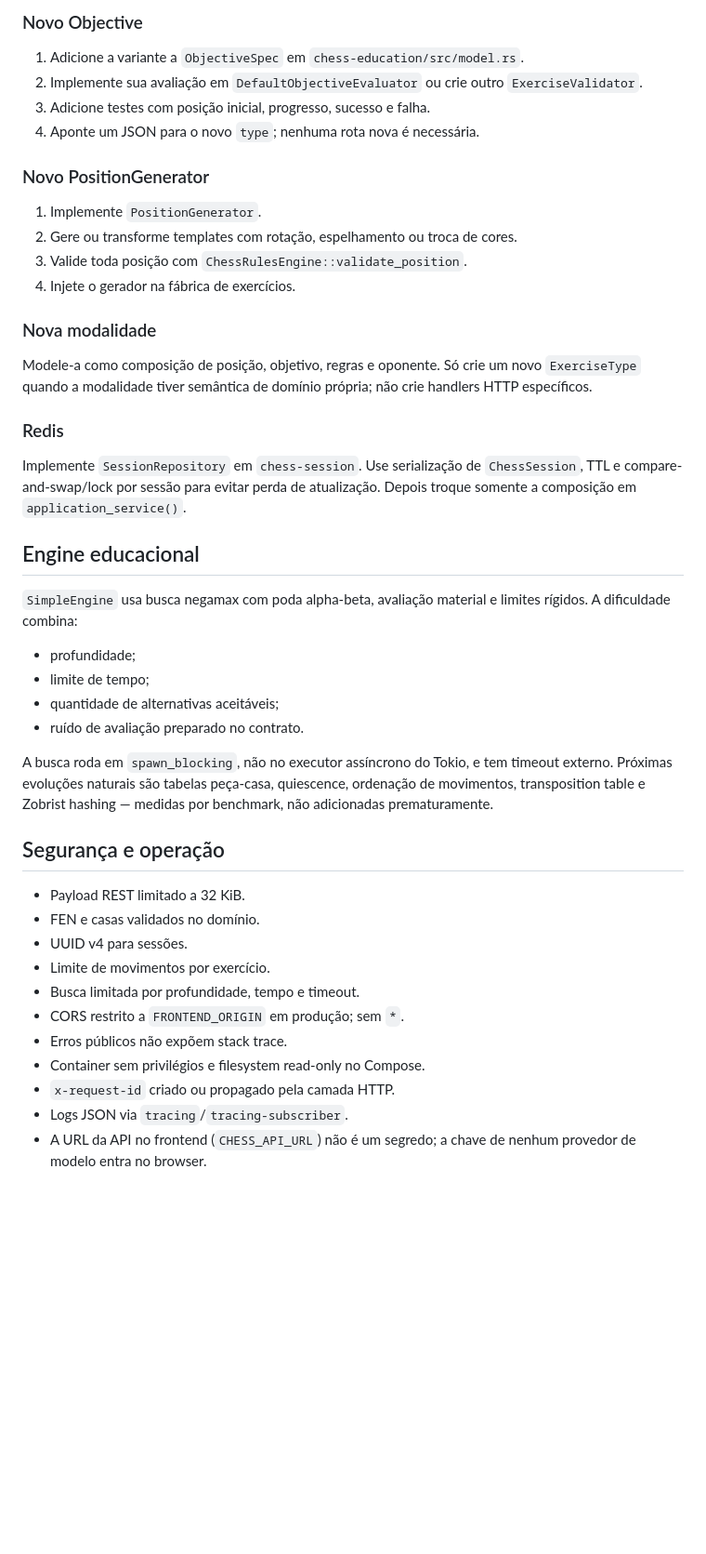
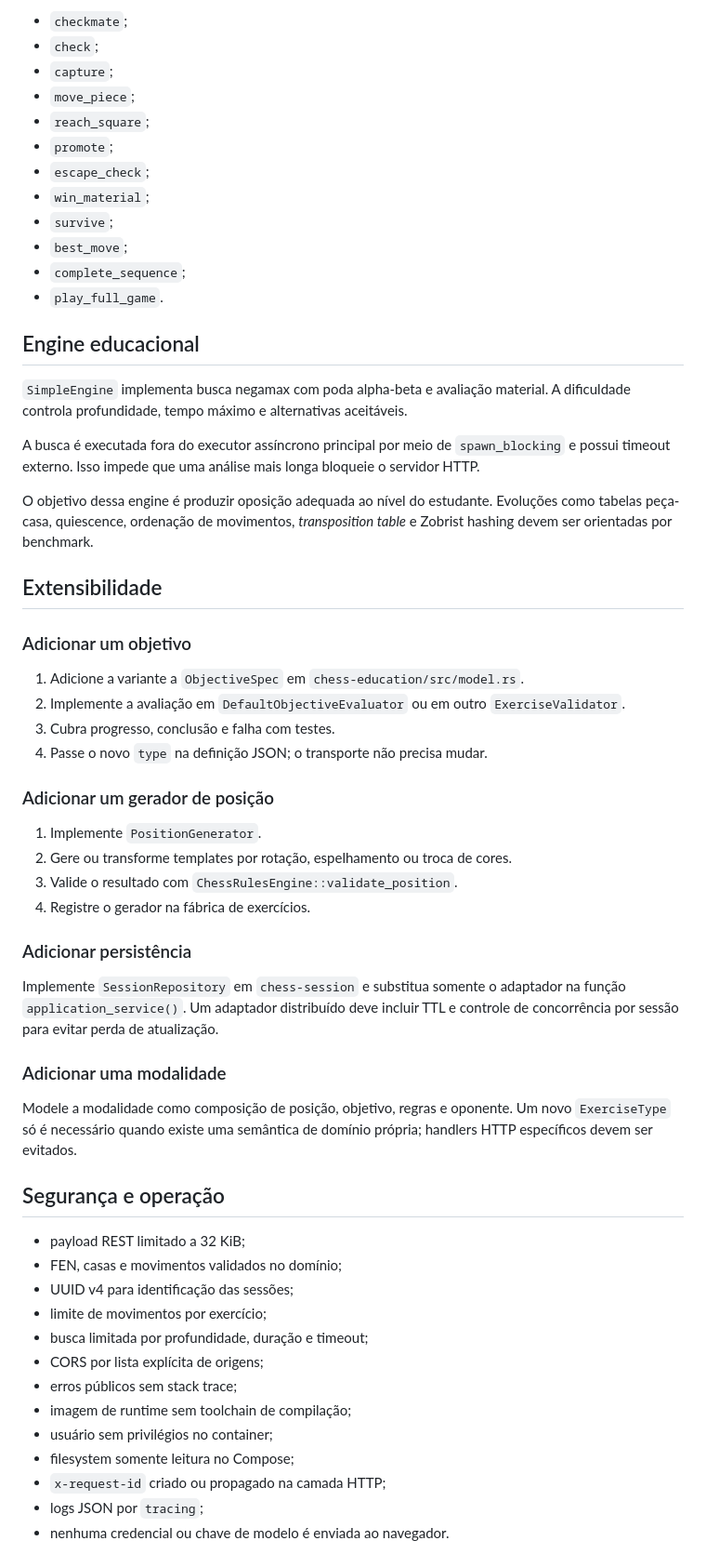
Before and after one commit to PedroHSilva1999/Chess-Education-Engine, a Markdown page: README.md, the part around one of its changes. Shown at 93% size. Rendered like a GitHub page; blank space fills up the shorter version.

Commit message:
Update: ReadME

```diff
--- a/README.md
+++ b/README.md
@@ -224,47 +295,61 @@ Objetivos suportados pelo contrato:
-### Novo Objective
-
-1. Adicione a variante a `ObjectiveSpec` em `chess-education/src/model.rs`.
-2. Implemente sua avaliação em `DefaultObjectiveEvaluator` ou crie outro `ExerciseValidator`.
-3. Adicione testes com posição inicial, progresso, sucesso e falha.
-4. Aponte um JSON para o novo `type`; nenhuma rota nova é necessária.
-
-### Novo PositionGenerator
-
-1. Implemente `PositionGenerator`.
-2. Gere ou transforme templates com rotação, espelhamento ou troca de cores.
-3. Valide toda posição com `ChessRulesEngine::validate_position`.
-4. Injete o gerador na fábrica de exercícios.
-
-### Nova modalidade
-
-Modele-a como composição de posição, objetivo, regras e oponente. Só crie um novo `ExerciseType` quando a modalidade tiver semântica de domínio própria; não crie handlers HTTP específicos.
-
-### Redis
-
-Implemente `SessionRepository` em `chess-session`. Use serialização de `ChessSession`, TTL e compare-and-swap/lock por sessão para evitar perda de atualização. Depois troque somente a composição em `application_service()`.
+- `checkmate`;
+- `check`;
+- `capture`;
+- `move_piece`;
+- `reach_square`;
+- `promote`;
+- `escape_check`;
+- `win_material`;
+- `survive`;
+- `best_move`;
+- `complete_sequence`;
+- `play_full_game`.
 
 ## Engine educacional
 
-`SimpleEngine` usa busca negamax com poda alpha-beta, avaliação material e limites rígidos. A dificuldade combina:
+`SimpleEngine` implementa busca negamax com poda alpha-beta e avaliação material. A dificuldade controla profundidade, tempo máximo e alternativas aceitáveis.
 
-- profundidade;
-- limite de tempo;
-- quantidade de alternativas aceitáveis;
-- ruído de avaliação preparado no contrato.
+A busca é executada fora do executor assíncrono principal por meio de `spawn_blocking` e possui timeout externo. Isso impede que uma análise mais longa bloqueie o servidor HTTP.
 
-A busca roda em `spawn_blocking`, não no executor assíncrono do Tokio, e tem timeout externo. Próximas evoluções naturais são tabelas peça-casa, quiescence, ordenação de movimentos, transposition table e Zobrist hashing — medidas por benchmark, não adicionadas prematuramente.
+O objetivo dessa engine é produzir oposição adequada ao nível do estudante. Evoluções como tabelas peça-casa, quiescence, ordenação de movimentos, *transposition table* e Zobrist hashing devem ser orientadas por benchmark.
+
+## Extensibilidade
+
+### Adicionar um objetivo
+
+1. Adicione a variante a `ObjectiveSpec` em `chess-education/src/model.rs`.
+2. Implemente a avaliação em `DefaultObjectiveEvaluator` ou em outro `ExerciseValidator`.
+3. Cubra progresso, conclusão e falha com testes.
+4. Passe o novo `type` na definição JSON; o transporte não precisa mudar.
+
+### Adicionar um gerador de posição
+
+1. Implemente `PositionGenerator`.
+2. Gere ou transforme templates por rotação, espelhamento ou troca de cores.
+3. Valide o resultado com `ChessRulesEngine::validate_position`.
+4. Registre o gerador na fábrica de exercícios.
+
+### Adicionar persistência
+
+Implemente `SessionRepository` em `chess-session` e substitua somente o adaptador na função `application_service()`. Um adaptador distribuído deve incluir TTL e controle de concorrência por sessão para evitar perda de atualização.
+
+### Adicionar uma modalidade
+
+Modele a modalidade como composição de posição, objetivo, regras e oponente. Um novo `ExerciseType` só é necessário quando existe uma semântica de domínio própria; handlers HTTP específicos devem ser evitados.
 
 ## Segurança e operação
 
-- Payload REST limitado a 32 KiB.
-- FEN e casas validados no domínio.
-- UUID v4 para sessões.
-- Limite de movimentos por exercício.
-- Busca limitada por profundidade, tempo e timeout.
-- CORS restrito a `FRONTEND_ORIGIN` em produção; sem `*`.
-- Erros públicos não expõem stack trace.
-- Container sem privilégios e filesystem read-only no Compose.
-- `x-request-id` criado ou propagado pela camada HTTP.
-- Logs JSON via `tracing`/`tracing-subscriber`.
-- A URL da API no frontend (`CHESS_API_URL`) não é um segredo; a chave de nenhum provedor de modelo entra no browser.
+- payload REST limitado a 32 KiB;
+- FEN, casas e movimentos validados no domínio;
+- UUID v4 para identificação das sessões;
+- limite de movimentos por exercício;
+- busca limitada por profundidade, duração e timeout;
+- CORS por lista explícita de origens;
+- erros públicos sem stack trace;
+- imagem de runtime sem toolchain de compilação;
+- usuário sem privilégios no container;
+- filesystem somente leitura no Compose;
+- `x-request-id` criado ou propagado na camada HTTP;
+- logs JSON por `tracing`;
+- nenhuma credencial ou chave de modelo é enviada ao navegador.
 
```
Also changed, not shown: other parts of README.md (+204 -124 lines), docs/images/chess-education-engine.png (added).
